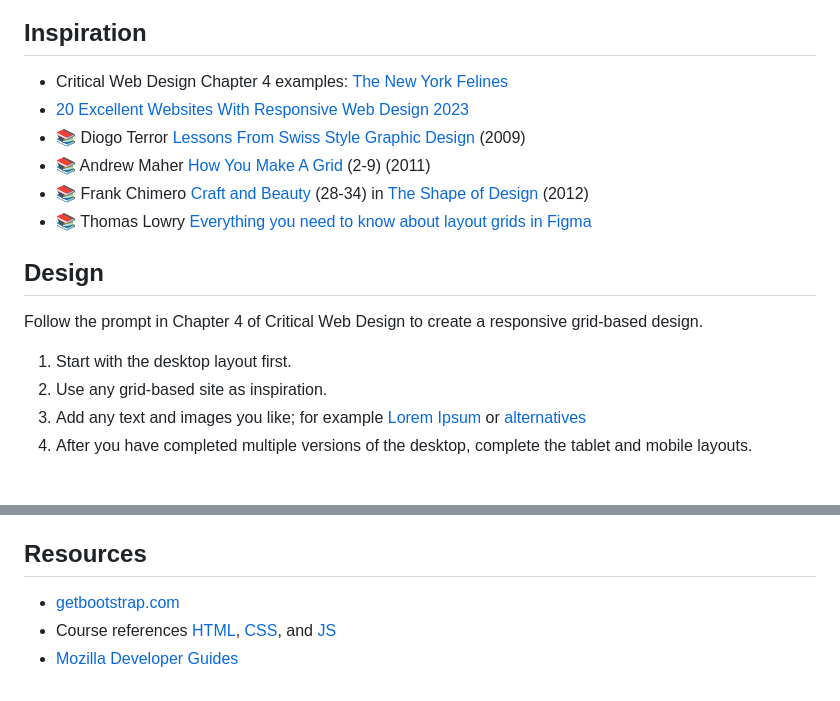
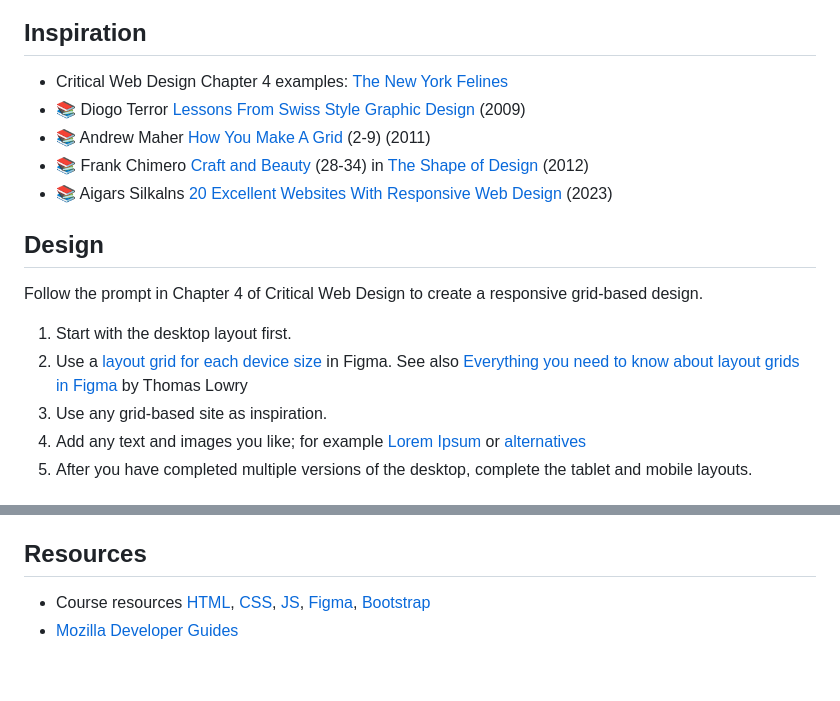
Before and after one commit to yuahmed/dig245-on-the-grid, a Markdown page: README.md, 2 parts joined by grey strips. Drawn GitHub-style.

Commit message:
Adds inspiration for project

```diff
--- a/README.md
+++ b/README.md
@@ -54,11 +54,11 @@ See Moodle.
 ## Inspiration
 
 - Critical Web Design Chapter 4 examples: [The New York Felines](https://omundy.github.io/critical-web-design-book/04-on-the-grid/examples/the-new-york-felines/)
-- [20 Excellent Websites With Responsive Web Design 2023](https://colorlib.com/wp/responsive-web-design/)
 - 📚 Diogo Terror [Lessons From Swiss Style Graphic Design](http://www.smashingmagazine.com/2009/07/17/lessons-from-swiss-style-graphic-design/) (2009)
 - 📚 Andrew Maher [How You Make A Grid](https://kupdf.net/download/grid-design-for-graphic-designers-by-andrew-maher_58f4a3f0dc0d60a14ada97de_pdf) (2-9) (2011)
 - 📚 Frank Chimero [Craft and Beauty](https://shapeofdesignbook.com/chapters/02-craft-and-beauty/) (28-34) in [The Shape of Design](https://shapeofdesignbook.com/) (2012)
-- 📚 Thomas Lowry [Everything you need to know about layout grids in Figma](https://www.figma.com/best-practices/everything-you-need-to-know-about-layout-grids/)
+- 📚 Aigars Silkalns [20 Excellent Websites With Responsive Web Design](https://colorlib.com/wp/responsive-web-design/) (2023)
+
 
 
 ## Design
@@ -66,6 +66,7 @@ See Moodle.
 Follow the prompt in Chapter 4 of Critical Web Design to create a responsive grid-based design.
 
 1. Start with the desktop layout first.
+1. Use a [layout grid for each device size](https://help.figma.com/hc/en-us/articles/360040450513-Create-layout-grids-with-grids-columns-and-rows) in Figma. See also [Everything you need to know about layout grids in Figma](https://www.figma.com/best-practices/everything-you-need-to-know-about-layout-grids/) by Thomas Lowry
 1. Use any grid-based site as inspiration.
 1. Add any text and images you like; for example [Lorem Ipsum](https://loremipsum.io/) or [alternatives](https://www.justinmind.com/blog/awesome-lorem-ipsum-alternatives/)
 1. After you have completed multiple versions of the desktop, complete the tablet and mobile layouts.
@@ -87,6 +88,5 @@ Code your design in HTML/CSS/JS using the [Bootstrap](https://getbootstrap.com)
 
 ## Resources
 
-- [getbootstrap.com](https://getbootstrap.com)
-- Course references [HTML](https://github.com/omundy/dig245-critical-web-design/blob/main/topics/html-css/html.md), [CSS](https://github.com/omundy/dig245-critical-web-design/blob/main/topics/html-css/css.md), and [JS](https://github.com/omundy/dig245-critical-web-design/blob/main/topics/javascript/javascript.md)
+- Course resources [HTML](https://github.com/omundy/dig245-critical-web-design/blob/main/topics/html-css/html.md), [CSS](https://github.com/omundy/dig245-critical-web-design/blob/main/topics/html-css/css.md), [JS](https://github.com/omundy/dig245-critical-web-design/blob/main/topics/javascript/javascript.md), [Figma](https://github.com/omundy/dig245-critical-web-design#figma), [Bootstrap](https://github.com/omundy/dig245-critical-web-design#bootstrap)
 - [Mozilla Developer Guides](https://developer.mozilla.org/en-US/docs/Web/Guide)
```
